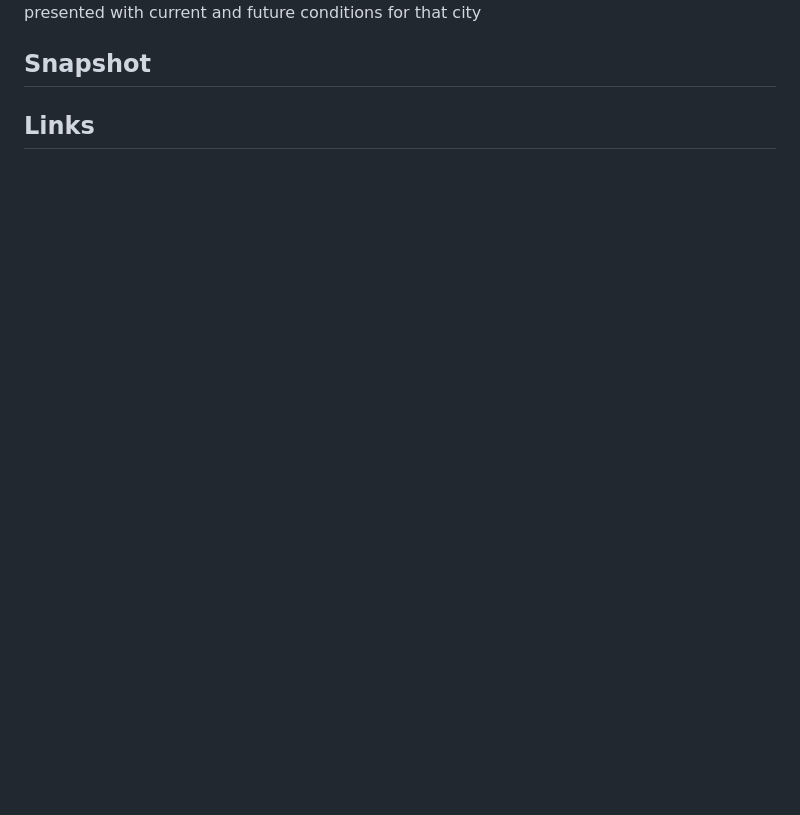
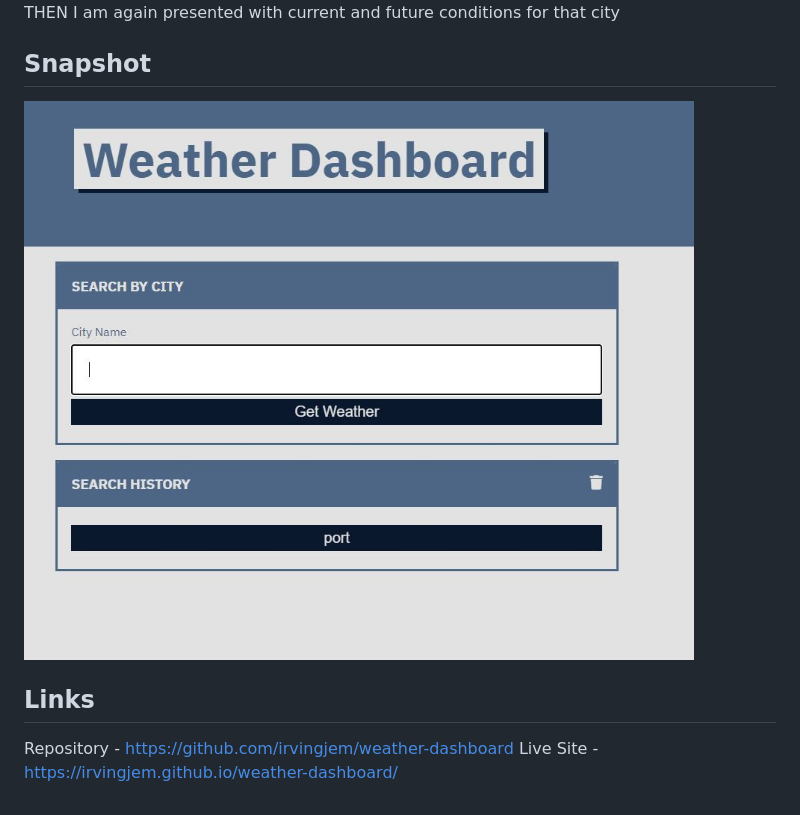
Before and after one commit to irvingjem/weather-dashboard, a Markdown page: README.md, the part around the change printed below. Rendered like a GitHub page; pictures changed too: assets/images/weather-snap.JPG (added); blank space fills up the shorter version.

Commit message:
final touches on readme added links and screenshot

```diff
--- a/README.md
+++ b/README.md
@@ -20,5 +20,8 @@ WHEN I click on a city in the search history
 THEN I am again presented with current and future conditions for that city
 
 ## Snapshot
+![applications snapshot](/assets/images/weather-snap.JPG)
 
 ## Links
+Repository - https://github.com/irvingjem/weather-dashboard
+Live Site - https://irvingjem.github.io/weather-dashboard/
```
Also changed, not shown: other parts of README.md (+10 -10 lines).
